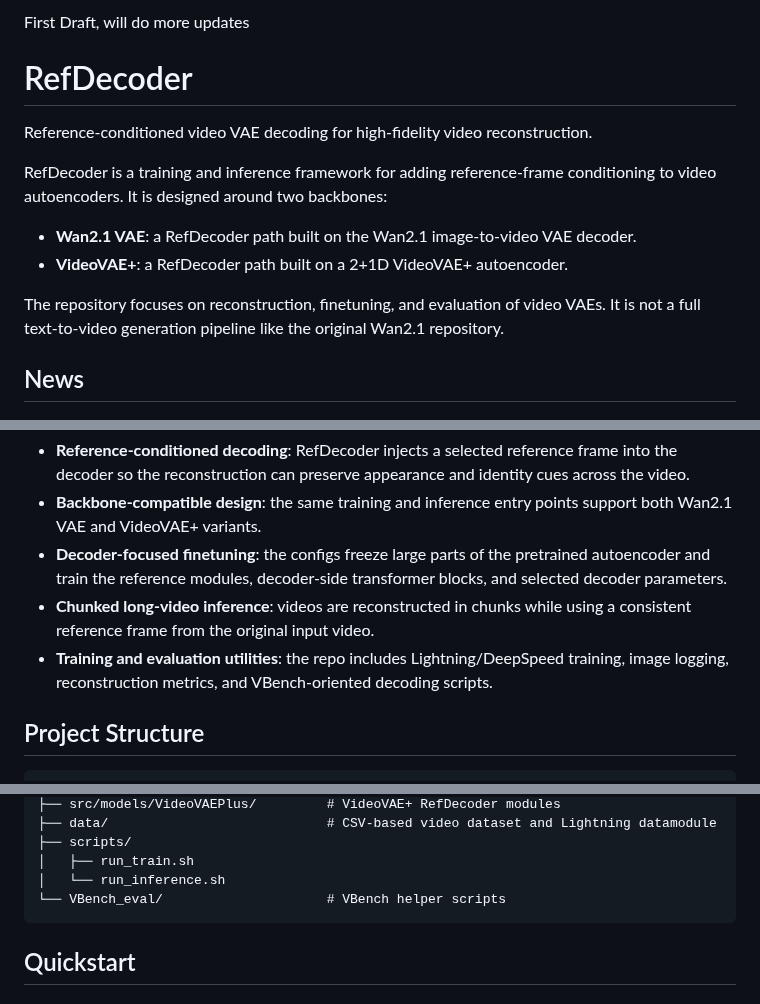
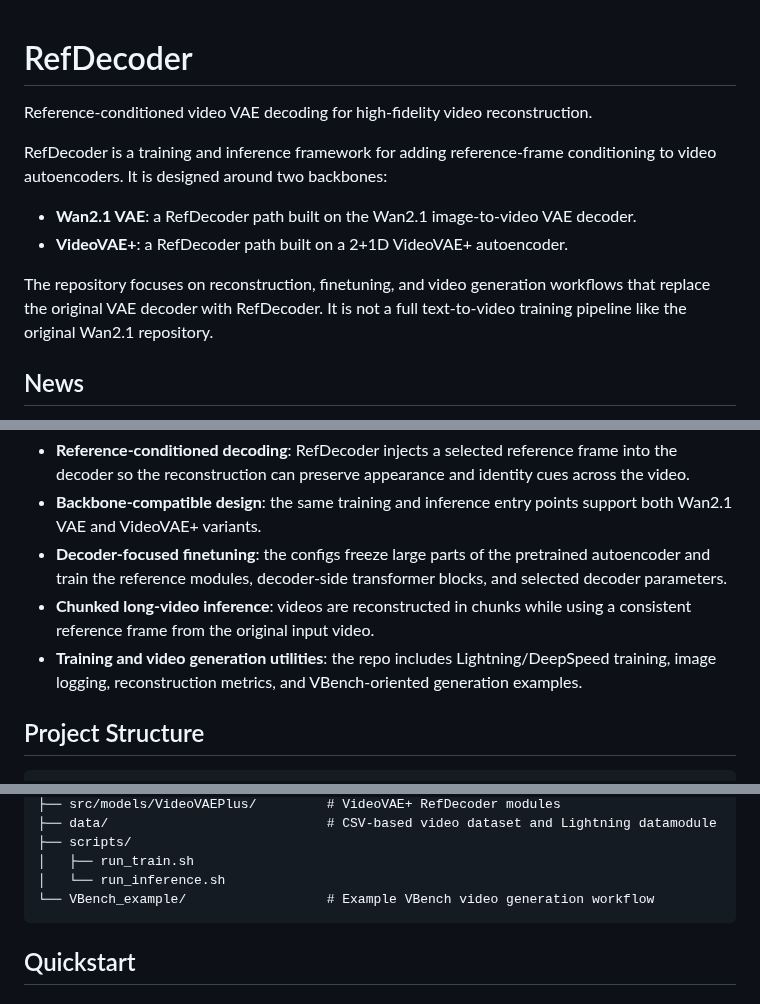
Before and after one commit to RefDecoder/RefDecoder, a Markdown page: README.md, 3 parts joined by grey strips. Drawn GitHub-style.

````diff
--- a/README.md
+++ b/README.md
@@ -1,4 +1,3 @@
-First Draft, will do more updates
 # RefDecoder
 
 Reference-conditioned video VAE decoding for high-fidelity video reconstruction.
@@ -8,7 +7,7 @@ RefDecoder is a training and inference framework for adding reference-frame cond
 - **Wan2.1 VAE**: a RefDecoder path built on the Wan2.1 image-to-video VAE decoder.
 - **VideoVAE+**: a RefDecoder path built on a 2+1D VideoVAE+ autoencoder.
 
-The repository focuses on reconstruction, finetuning, and evaluation of video VAEs. It is not a full text-to-video generation pipeline like the original Wan2.1 repository.
+The repository focuses on reconstruction, finetuning, and video generation workflows that replace the original VAE decoder with RefDecoder. It is not a full text-to-video training pipeline like the original Wan2.1 repository.
 
 ## News
 
@@ -21,7 +20,7 @@ The repository focuses on reconstruction, finetuning, and evaluation of video VA
 - **Backbone-compatible design**: the same training and inference entry points support both Wan2.1 VAE and VideoVAE+ variants.
 - **Decoder-focused finetuning**: the configs freeze large parts of the pretrained autoencoder and train the reference modules, decoder-side transformer blocks, and selected decoder parameters.
 - **Chunked long-video inference**: videos are reconstructed in chunks while using a consistent reference frame from the original input video.
-- **Training and evaluation utilities**: the repo includes Lightning/DeepSpeed training, image logging, reconstruction metrics, and VBench-oriented decoding scripts.
+- **Training and video generation utilities**: the repo includes Lightning/DeepSpeed training, image logging, reconstruction metrics, and VBench-oriented generation examples.
 
 ## Project Structure
 
@@ -42,7 +41,7 @@ RefDecoder/
 ├── scripts/
 │   ├── run_train.sh
 │   └── run_inference.sh
-└── VBench_eval/                     # VBench helper scripts
+└── VBench_example/                  # Example VBench video generation workflow
 ```
 
 ## Quickstart
````
Also changed, not shown: other parts of README.md (+50 -7 lines), assets/results/reconstruction_quality_table.png (added), assets/results/vbench_i2v_quality_table.png (added), 6 other files.
